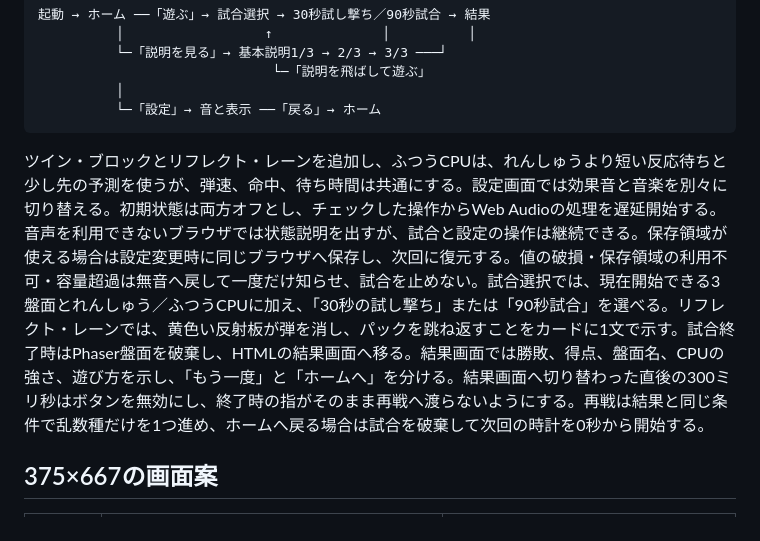
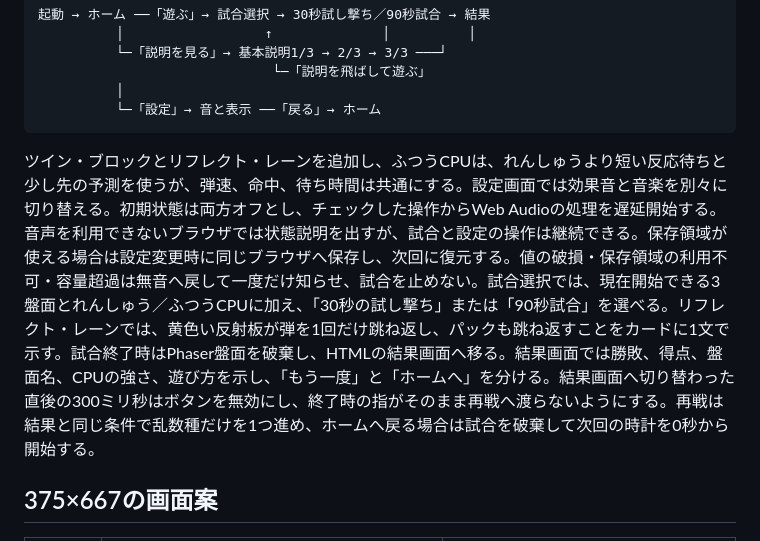
Before and after one commit to chameleonjp-lab/hoketto, a Markdown page: docs/UX_FLOW.md, the part around the change. Rendered like a GitHub page.

Commit message:
P3: update docs/UX_FLOW.md for ricochet lane

````diff
--- a/docs/UX_FLOW.md
+++ b/docs/UX_FLOW.md
@@ -13,7 +13,7 @@
           └─「設定」→ 音と表示 ──「戻る」→ ホーム
 ```
 
-ツイン・ブロックとリフレクト・レーンを追加し、ふつうCPUは、れんしゅうより短い反応待ちと少し先の予測を使うが、弾速、命中、待ち時間は共通にする。設定画面では効果音と音楽を別々に切り替える。初期状態は両方オフとし、チェックした操作からWeb Audioの処理を遅延開始する。音声を利用できないブラウザでは状態説明を出すが、試合と設定の操作は継続できる。保存領域が使える場合は設定変更時に同じブラウザへ保存し、次回に復元する。値の破損・保存領域の利用不可・容量超過は無音へ戻して一度だけ知らせ、試合を止めない。試合選択では、現在開始できる3盤面とれんしゅう／ふつうCPUに加え、「30秒の試し撃ち」または「90秒試合」を選べる。リフレクト・レーンでは、黄色い反射板が弾を消し、パックを跳ね返すことをカードに1文で示す。試合終了時はPhaser盤面を破棄し、HTMLの結果画面へ移る。結果画面では勝敗、得点、盤面名、CPUの強さ、遊び方を示し、「もう一度」と「ホームへ」を分ける。結果画面へ切り替わった直後の300ミリ秒はボタンを無効にし、終了時の指がそのまま再戦へ渡らないようにする。再戦は結果と同じ条件で乱数種だけを1つ進め、ホームへ戻る場合は試合を破棄して次回の時計を0秒から開始する。
+ツイン・ブロックとリフレクト・レーンを追加し、ふつうCPUは、れんしゅうより短い反応待ちと少し先の予測を使うが、弾速、命中、待ち時間は共通にする。設定画面では効果音と音楽を別々に切り替える。初期状態は両方オフとし、チェックした操作からWeb Audioの処理を遅延開始する。音声を利用できないブラウザでは状態説明を出すが、試合と設定の操作は継続できる。保存領域が使える場合は設定変更時に同じブラウザへ保存し、次回に復元する。値の破損・保存領域の利用不可・容量超過は無音へ戻して一度だけ知らせ、試合を止めない。試合選択では、現在開始できる3盤面とれんしゅう／ふつうCPUに加え、「30秒の試し撃ち」または「90秒試合」を選べる。リフレクト・レーンでは、黄色い反射板が弾を1回だけ跳ね返し、パックも跳ね返すことをカードに1文で示す。試合終了時はPhaser盤面を破棄し、HTMLの結果画面へ移る。結果画面では勝敗、得点、盤面名、CPUの強さ、遊び方を示し、「もう一度」と「ホームへ」を分ける。結果画面へ切り替わった直後の300ミリ秒はボタンを無効にし、終了時の指がそのまま再戦へ渡らないようにする。再戦は結果と同じ条件で乱数種だけを1つ進め、ホームへ戻る場合は試合を破棄して次回の時計を0秒から開始する。
 
 ## 375×667の画面案
 
````
